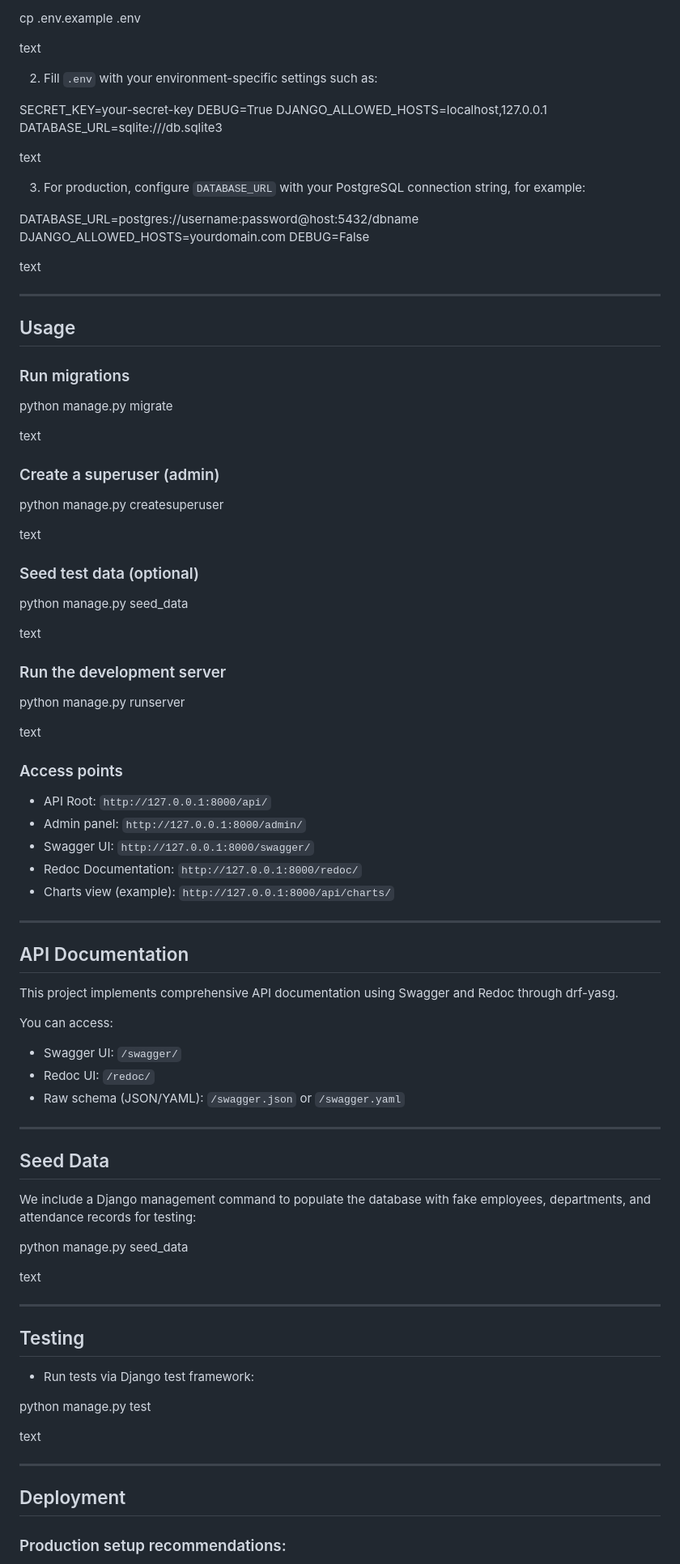
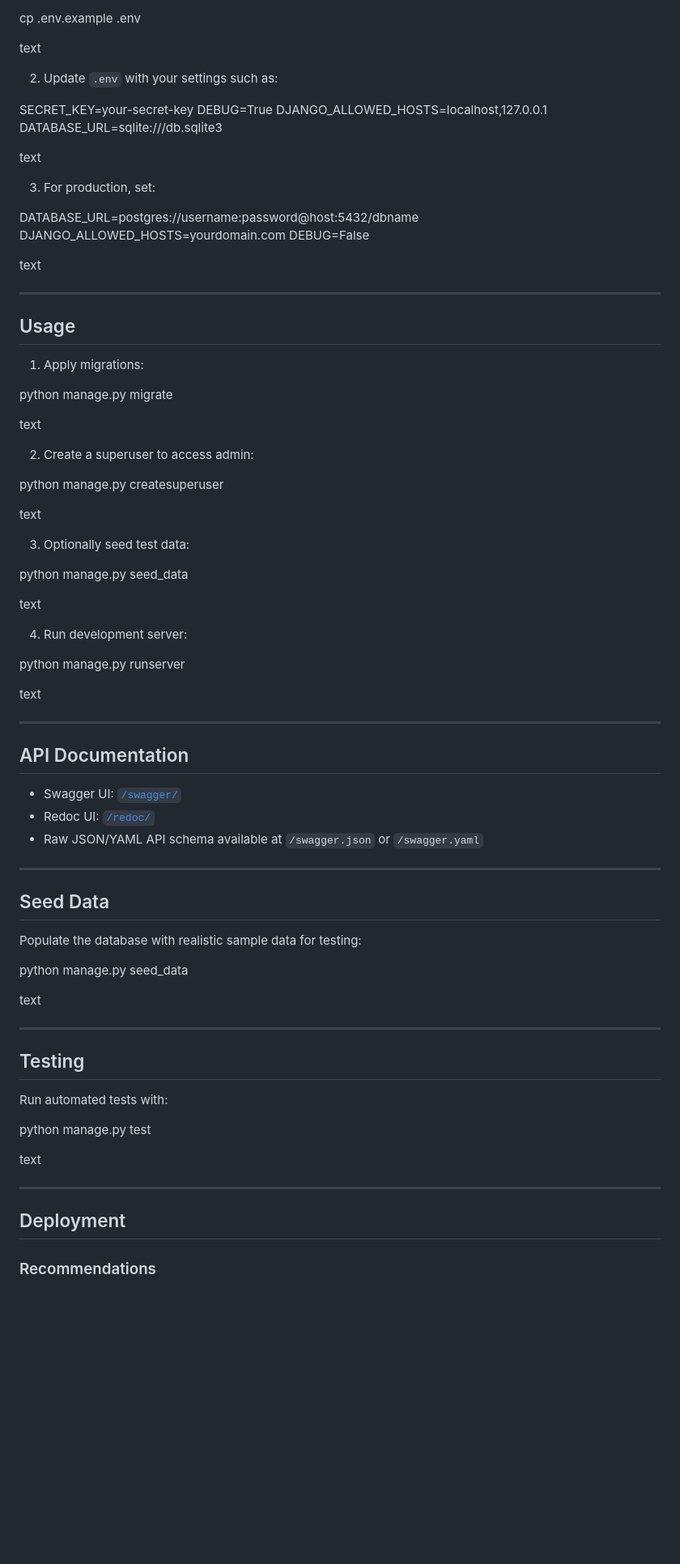
Before and after one commit to kushagrakartikeye/springer-capital-project-1, a Markdown page: README.md, the part around the change printed below. Shown: that part at 81% size. GitHub-like rendering; blank space fills up the shorter version.

```diff
--- a/README.md
+++ b/README.md
@@ -98,7 +101,7 @@ cp .env.example .env
 
 text
 
-2. Fill `.env` with your environment-specific settings such as:
+2. Update `.env` with your settings such as:
 
 SECRET_KEY=your-secret-key
 DEBUG=True
@@ -107,7 +110,7 @@ DATABASE_URL=sqlite:///db.sqlite3
 
 text
 
-3. For production, configure `DATABASE_URL` with your PostgreSQL connection string, for example:
+3. For production, set:
 
 DATABASE_URL=postgres://username:password@host:5432/dbname
 DJANGO_ALLOWED_HOSTS=yourdomain.com
@@ -119,55 +122,43 @@ text
 
 ## Usage
 
-### Run migrations
+1. Apply migrations:
 
 python manage.py migrate
 
 text
 
-### Create a superuser (admin)
+2. Create a superuser to access admin:
 
 python manage.py createsuperuser
 
 text
 
-### Seed test data (optional)
+3. Optionally seed test data:
 
 python manage.py seed_data
 
 text
 
-### Run the development server
+4. Run development server:
 
 python manage.py runserver
 
 text
 
-### Access points
-
-- API Root: `http://127.0.0.1:8000/api/`
-- Admin panel: `http://127.0.0.1:8000/admin/`
-- Swagger UI: `http://127.0.0.1:8000/swagger/`
-- Redoc Documentation: `http://127.0.0.1:8000/redoc/`
-- Charts view (example): `http://127.0.0.1:8000/api/charts/`
-
 ---
 
 ## API Documentation
 
-This project implements comprehensive API documentation using Swagger and Redoc through drf-yasg.
-
-You can access:
-
-- Swagger UI: `/swagger/`
-- Redoc UI: `/redoc/`
-- Raw schema (JSON/YAML): `/swagger.json` or `/swagger.yaml`
+- Swagger UI: [`/swagger/`](http://localhost:8000/swagger/)
+- Redoc UI: [`/redoc/`](http://localhost:8000/redoc/)
+- Raw JSON/YAML API schema available at `/swagger.json` or `/swagger.yaml`
 
 ---
 
 ## Seed Data
 
-We include a Django management command to populate the database with fake employees, departments, and attendance records for testing:
+Populate the database with realistic sample data for testing:
 
 python manage.py seed_data
 
@@ -177,7 +168,7 @@ text
 
 ## Testing
 
-- Run tests via Django test framework:
+Run automated tests with:
 
 python manage.py test
 
@@ -187,5 +178,5 @@ text
 
 ## Deployment
 
-### Production setup recommendations:
+### Recommendations
 
```
Also changed, not shown: other parts of README.md (+85 -36 lines).
